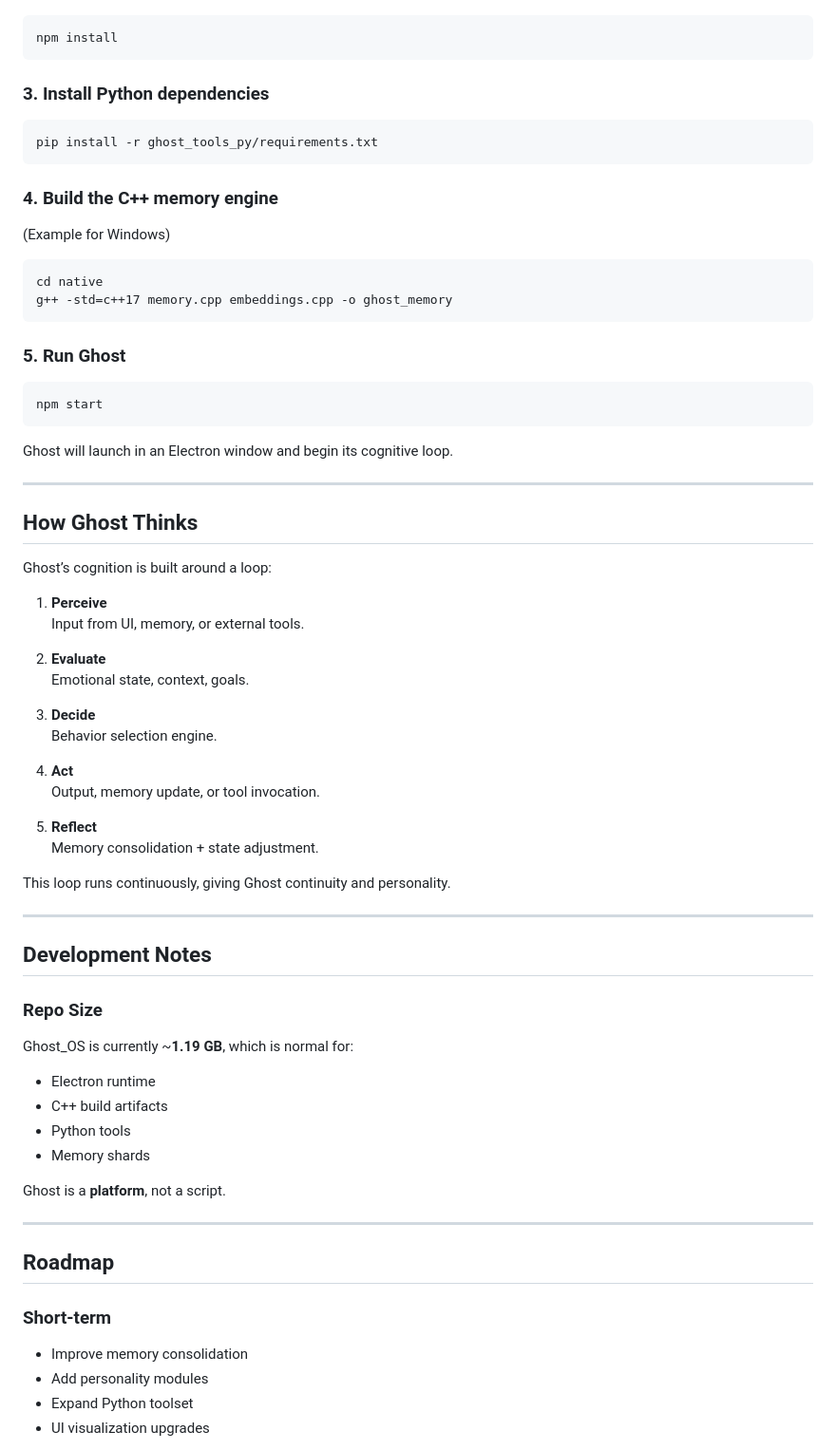
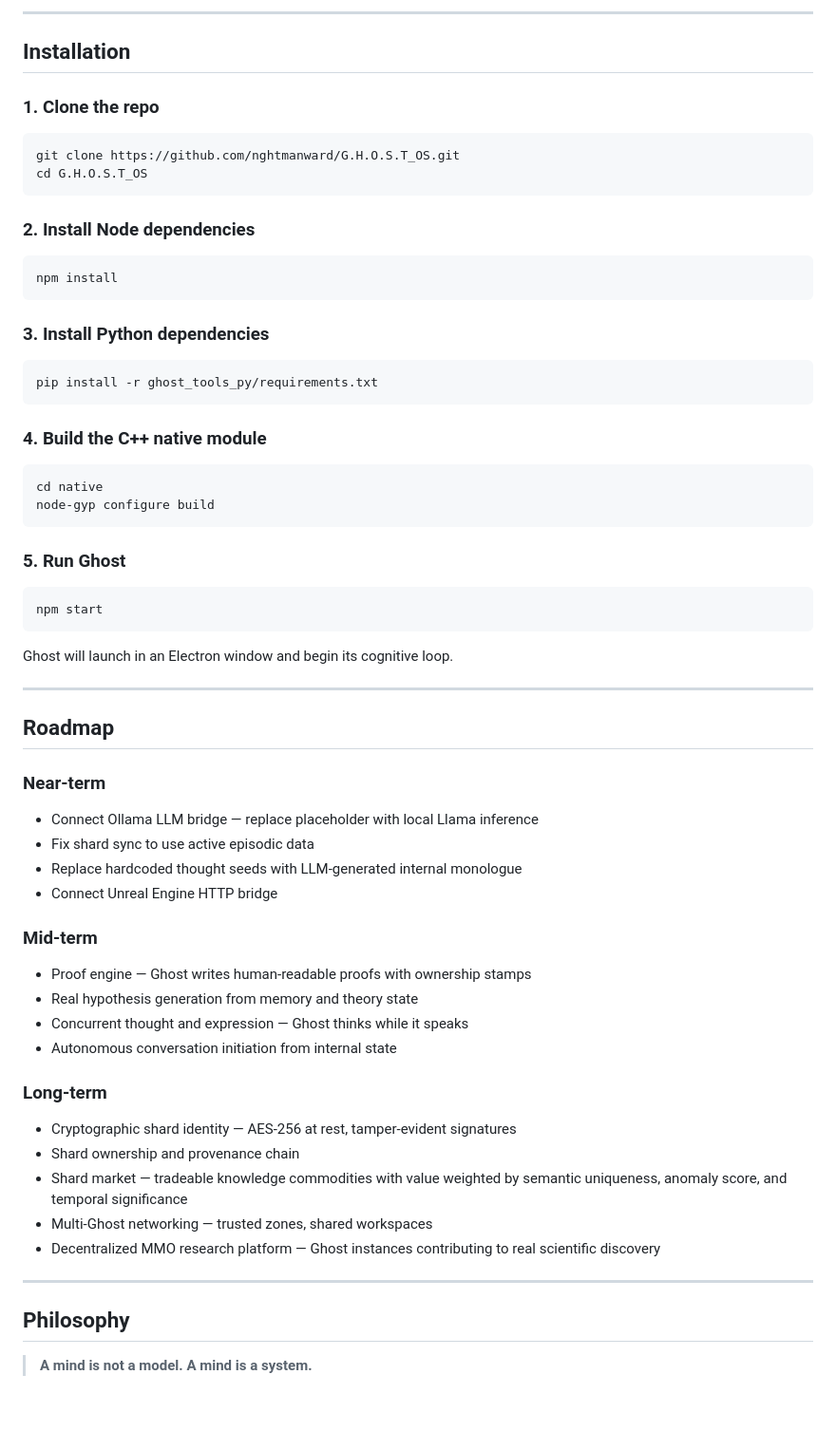
Before and after one commit to nghtmanward/G.H.O.S.T_OS, a Markdown page: README.md, the part around one of its changes. Shown at 95% size. Drawn GitHub-style; blank space fills up the shorter version.

````diff
--- a/README.md
+++ b/README.md
@@ -96,21 +167,31 @@ cd Ghost_OS
+---
+
+## Installation
+
+### 1. Clone the repo
+```bash
+git clone https://github.com/nghtmanward/G.H.O.S.T_OS.git
+cd G.H.O.S.T_OS
 ```
+
+### 2. Install Node dependencies
+```bash
 npm install
 ```
 
-### **3. Install Python dependencies**
-```
+### 3. Install Python dependencies
+```bash
 pip install -r ghost_tools_py/requirements.txt
 ```
 
-### **4. Build the C++ memory engine**
-(Example for Windows)
-```
+### 4. Build the C++ native module
+```bash
 cd native
-g++ -std=c++17 memory.cpp embeddings.cpp -o ghost_memory
+node-gyp configure build
 ```
 
-### **5. Run Ghost**
-```
+### 5. Run Ghost
+```bash
 npm start
 ```
 
@@ -118,48 +199,30 @@ Ghost will launch in an Electron window and begin its cognitive loop.
 
 ---
 
-## **How Ghost Thinks**
+## Roadmap
 
-Ghost’s cognition is built around a loop:
+### Near-term
+- Connect Ollama LLM bridge — replace placeholder with local Llama inference
+- Fix shard sync to use active episodic data
+- Replace hardcoded thought seeds with LLM-generated internal monologue
+- Connect Unreal Engine HTTP bridge
 
-1. **Perceive**
-   Input from UI, memory, or external tools.
+### Mid-term
+- Proof engine — Ghost writes human-readable proofs with ownership stamps
+- Real hypothesis generation from memory and theory state
+- Concurrent thought and expression — Ghost thinks while it speaks
+- Autonomous conversation initiation from internal state
 
-2. **Evaluate**
-   Emotional state, context, goals.
-
-3. **Decide**
-   Behavior selection engine.
-
-4. **Act**
-   Output, memory update, or tool invocation.
-
-5. **Reflect**
-   Memory consolidation + state adjustment.
-
-This loop runs continuously, giving Ghost continuity and personality.
+### Long-term
+- Cryptographic shard identity — AES-256 at rest, tamper-evident signatures
+- Shard ownership and provenance chain
+- Shard market — tradeable knowledge commodities with value weighted by semantic uniqueness, anomaly score, and temporal significance
+- Multi-Ghost networking — trusted zones, shared workspaces
+- Decentralized MMO research platform — Ghost instances contributing to real scientific discovery
 
 ---
 
-## **Development Notes**
+## Philosophy
 
-### **Repo Size**
-Ghost_OS is currently ~**1.19 GB**, which is normal for:
+> **A mind is not a model. A mind is a system.**
 
-- Electron runtime
-- C++ build artifacts
-- Python tools
-- Memory shards
-
-Ghost is a **platform**, not a script.
-
----
-
-## **Roadmap**
-
-### **Short‑term**
-- Improve memory consolidation
-- Add personality modules
-- Expand Python toolset
-- UI visualization upgrades
-
````
Also changed, not shown: other parts of README.md (+133 -75 lines).
